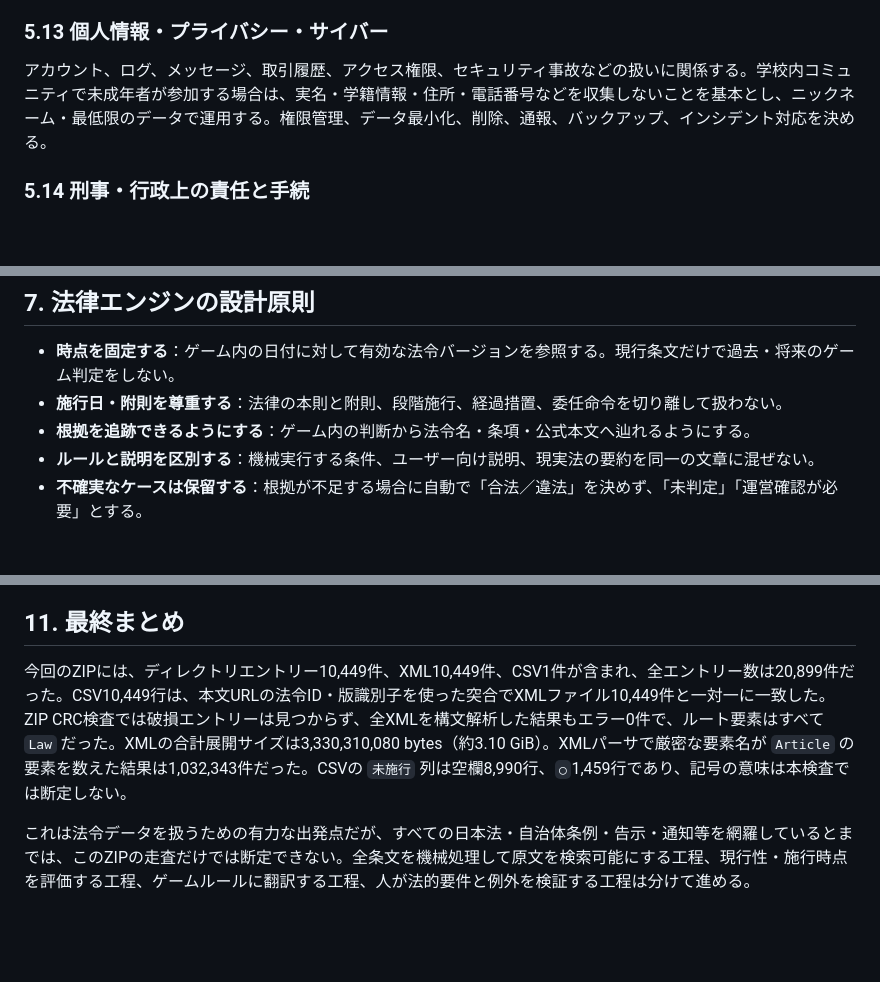
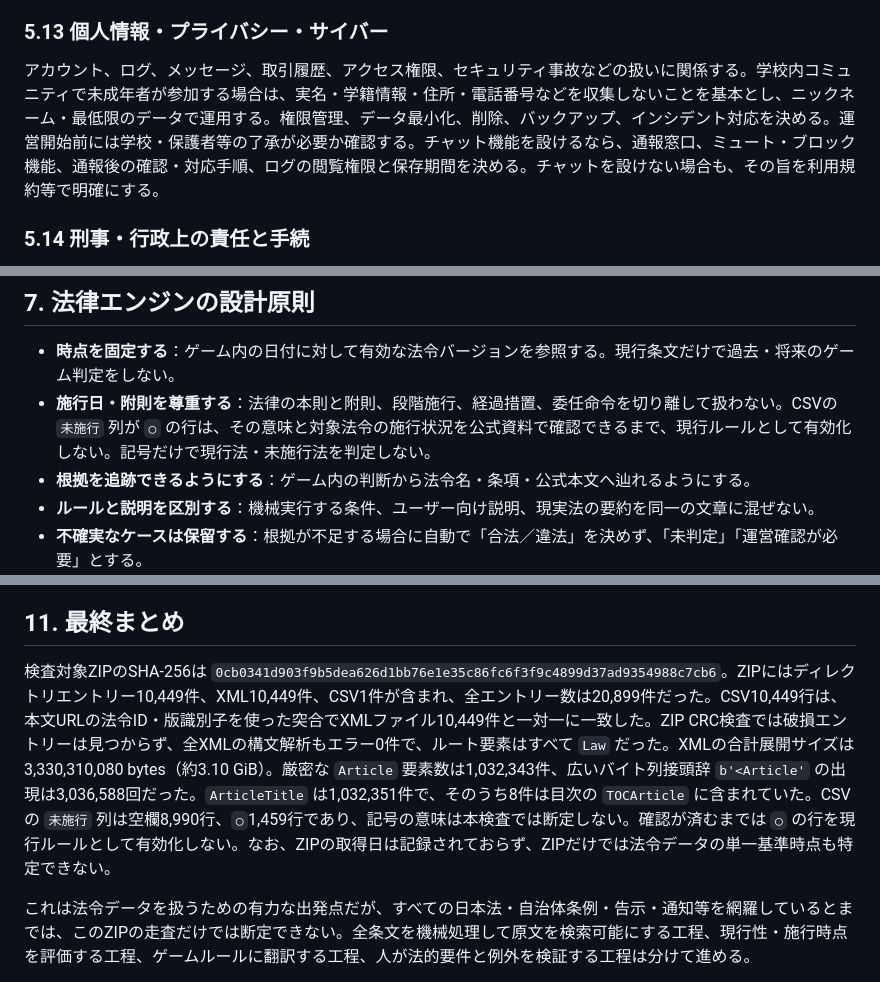
Before and after one commit to marimutukisinnmu-rgb/syakaigame, a Markdown page: japan-law-data-review.md, 3 parts joined by grey strips. GitHub-like rendering; blank space fills up the shorter version.

```diff
--- a/japan-law-data-review.md
+++ b/japan-law-data-review.md
@@ -171,7 +179,7 @@ e-Govサイト上のコンテンツには、別途条件が示されていない
 食品、医薬品、運輸、通信、電気、危険物など、業種により資格・免許・届出が異なる。架空の商品・サービスを何でも自由に売れる設計にするなら、現実の業法を完全再現していると表示しない。業種別の許認可を再現する場合は、業種分類と根拠規定をデータ化する。
 
 ### 5.13 個人情報・プライバシー・サイバー
-アカウント、ログ、メッセージ、取引履歴、アクセス権限、セキュリティ事故などの扱いに関係する。学校内コミュニティで未成年者が参加する場合は、実名・学籍情報・住所・電話番号などを収集しないことを基本とし、ニックネーム・最低限のデータで運用する。権限管理、データ最小化、削除、通報、バックアップ、インシデント対応を決める。
+アカウント、ログ、メッセージ、取引履歴、アクセス権限、セキュリティ事故などの扱いに関係する。学校内コミュニティで未成年者が参加する場合は、実名・学籍情報・住所・電話番号などを収集しないことを基本とし、ニックネーム・最低限のデータで運用する。権限管理、データ最小化、削除、バックアップ、インシデント対応を決める。運営開始前には学校・保護者等の了承が必要か確認する。チャット機能を設けるなら、通報窓口、ミュート・ブロック機能、通報後の確認・対応手順、ログの閲覧権限と保存期間を決める。チャットを設けない場合も、その旨を利用規約等で明確にする。
 
 ### 5.14 刑事・行政上の責任と手続
 詐欺、窃盗、脅迫、妨害、情報への不正アクセス、虚偽表示、行政処分などの領域は、ゲームのルール違反と現実の犯罪を混同しない。ゲームの不正プレイを現実の犯罪であるかのように表示したり、実在の個人を犯人扱いする機能は設けない。ゲーム内処分には根拠ルール、証拠、通知、説明、異議申立ての仕組みを用意する。
@@ -216,7 +224,7 @@ e-Govサイト上のコンテンツには、別途条件が示されていない
 ## 7. 法律エンジンの設計原則
 
 - **時点を固定する**：ゲーム内の日付に対して有効な法令バージョンを参照する。現行条文だけで過去・将来のゲーム判定をしない。
-- **施行日・附則を尊重する**：法律の本則と附則、段階施行、経過措置、委任命令を切り離して扱わない。
+- **施行日・附則を尊重する**：法律の本則と附則、段階施行、経過措置、委任命令を切り離して扱わない。CSVの `未施行` 列が `○` の行は、その意味と対象法令の施行状況を公式資料で確認できるまで、現行ルールとして有効化しない。記号だけで現行法・未施行法を判定しない。
 - **根拠を追跡できるようにする**：ゲーム内の判断から法令名・条項・公式本文へ辿れるようにする。
 - **ルールと説明を区別する**：機械実行する条件、ユーザー向け説明、現実法の要約を同一の文章に混ぜない。
 - **不確実なケースは保留する**：根拠が不足する場合に自動で「合法／違法」を決めず、「未判定」「運営確認が必要」とする。
@@ -267,7 +275,7 @@ e-Govサイト上のコンテンツには、別途条件が示されていない
 
 ## 11. 最終まとめ
 
-今回のZIPには、ディレクトリエントリー10,449件、XML10,449件、CSV1件が含まれ、全エントリー数は20,899件だった。CSV10,449行は、本文URLの法令ID・版識別子を使った突合でXMLファイル10,449件と一対一に一致した。ZIP CRC検査では破損エントリーは見つからず、全XMLを構文解析した結果もエラー0件で、ルート要素はすべて `Law` だった。XMLの合計展開サイズは3,330,310,080 bytes（約3.10 GiB）。XMLパーサで厳密な要素名が `Article` の要素を数えた結果は1,032,343件だった。CSVの `未施行` 列は空欄8,990行、`○`1,459行であり、記号の意味は本検査では断定しない。
+検査対象ZIPのSHA-256は `0cb0341d903f9b5dea626d1bb76e1e35c86fc6f3f9c4899d37ad9354988c7cb6`。ZIPにはディレクトリエントリー10,449件、XML10,449件、CSV1件が含まれ、全エントリー数は20,899件だった。CSV10,449行は、本文URLの法令ID・版識別子を使った突合でXMLファイル10,449件と一対一に一致した。ZIP CRC検査では破損エントリーは見つからず、全XMLの構文解析もエラー0件で、ルート要素はすべて `Law` だった。XMLの合計展開サイズは3,330,310,080 bytes（約3.10 GiB）。厳密な `Article` 要素数は1,032,343件、広いバイト列接頭辞 `b'<Article'` の出現は3,036,588回だった。`ArticleTitle` は1,032,351件で、そのうち8件は目次の `TOCArticle` に含まれていた。CSVの `未施行` 列は空欄8,990行、`○`1,459行であり、記号の意味は本検査では断定しない。確認が済むまでは `○` の行を現行ルールとして有効化しない。なお、ZIPの取得日は記録されておらず、ZIPだけでは法令データの単一基準時点も特定できない。
 
 これは法令データを扱うための有力な出発点だが、すべての日本法・自治体条例・告示・通知等を網羅しているとまでは、このZIPの走査だけでは断定できない。全条文を機械処理して原文を検索可能にする工程、現行性・施行時点を評価する工程、ゲームルールに翻訳する工程、人が法的要件と例外を検証する工程は分けて進める。
 
```
Also changed, not shown: other parts of japan-law-data-review.md (+13 -5 lines).
